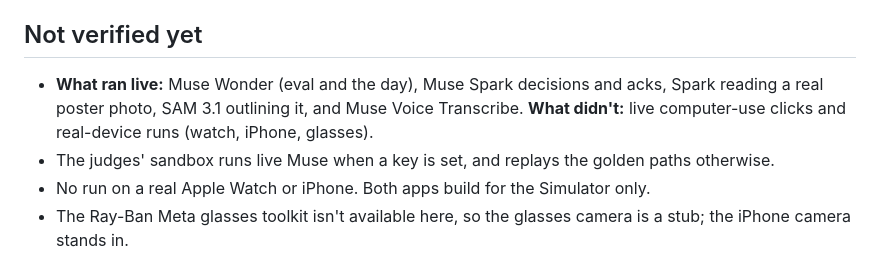
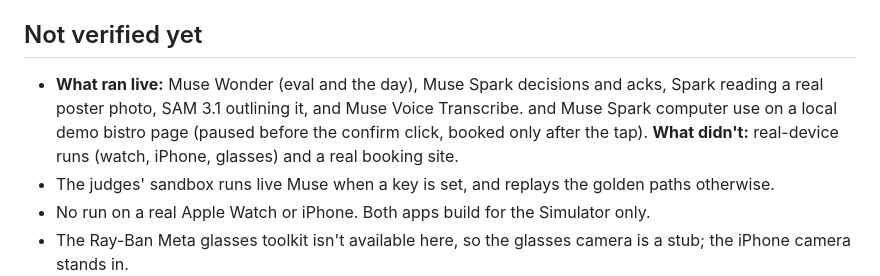
Before and after one commit to sandeepvijayarao09/auren, a Markdown page: SUBMISSION.md, the part around the change. GitHub-like rendering.

```diff
--- a/SUBMISSION.md
+++ b/SUBMISSION.md
@@ -92,7 +92,7 @@ Everything was written after the Oct 26 kickoff; the commit history is the recor
 - Sandbox try-it: TODO (not hosted yet; runs locally with `make sandbox`)
 
 ## Not verified yet
-- **What ran live:** Muse Wonder (eval and the day), Muse Spark decisions and acks, Spark reading a real poster photo, SAM 3.1 outlining it, and Muse Voice Transcribe. **What didn't:** live computer-use clicks and real-device runs (watch, iPhone, glasses).
+- **What ran live:** Muse Wonder (eval and the day), Muse Spark decisions and acks, Spark reading a real poster photo, SAM 3.1 outlining it, and Muse Voice Transcribe. and Muse Spark computer use on a local demo bistro page (paused before the confirm click, booked only after the tap). **What didn't:** real-device runs (watch, iPhone, glasses) and a real booking site.
 - The judges' sandbox runs live Muse when a key is set, and replays the golden paths otherwise.
 - No run on a real Apple Watch or iPhone. Both apps build for the Simulator only.
 - The Ray-Ban Meta glasses toolkit isn't available here, so the glasses camera is a stub; the iPhone camera stands in.
```
Also changed, not shown: README.md (+2 -1 lines).
